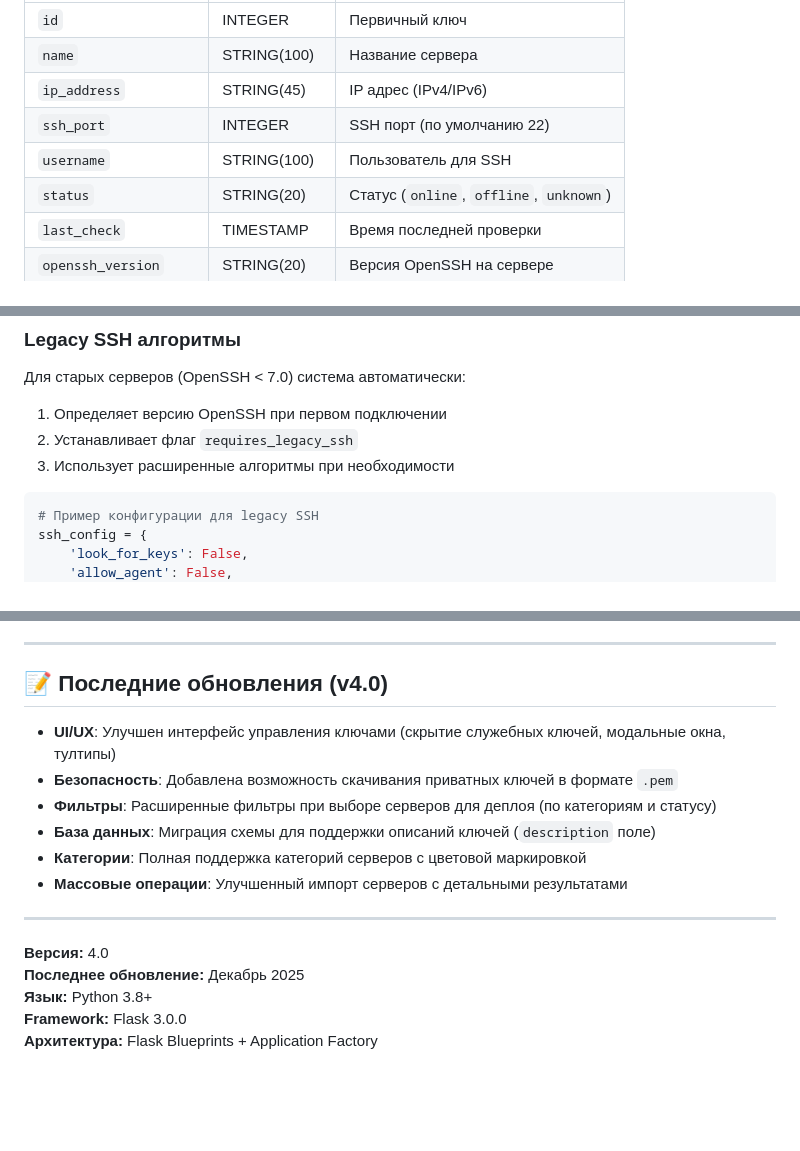
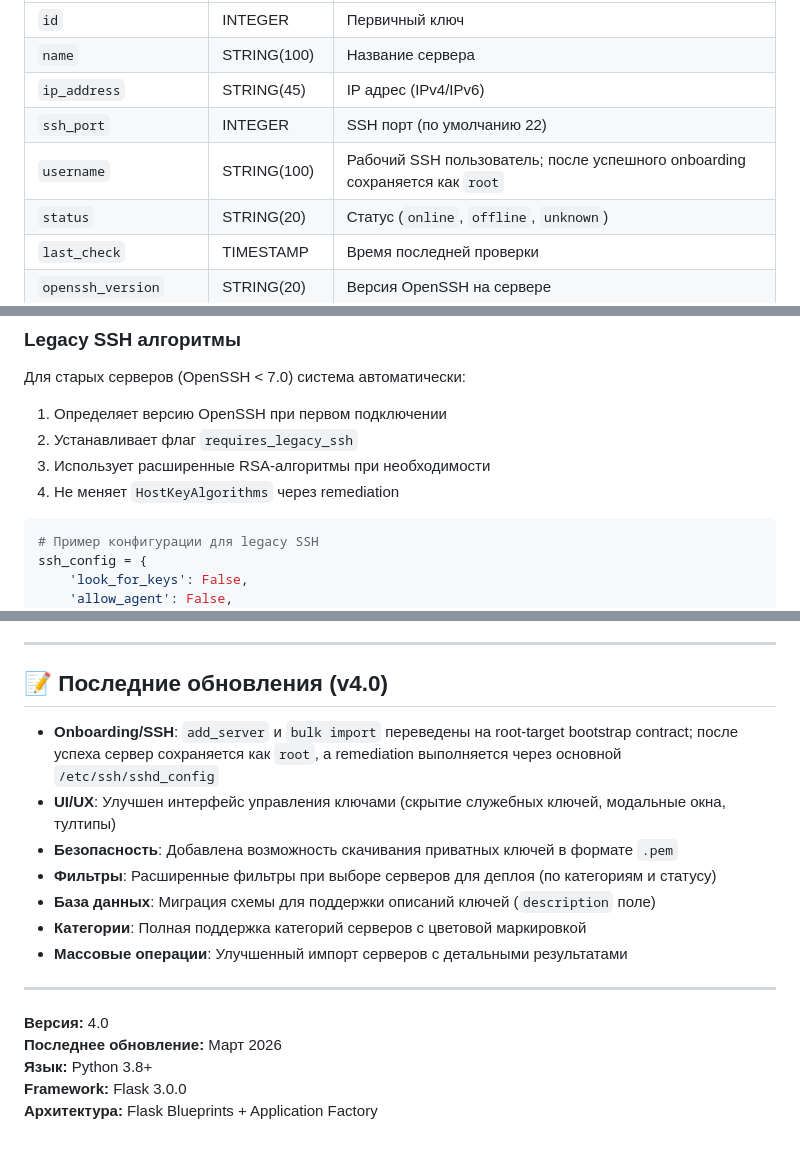
Before and after one commit to aleksandrgrn/vps-access-manager, a Markdown page: README.md, 3 parts joined by grey strips. GitHub-like rendering; blank space fills up the shorter version.

````diff
--- a/README.md
+++ b/README.md
@@ -494,7 +507,7 @@ python seed_db.py
 | `name` | STRING(100) | Название сервера |
 | `ip_address` | STRING(45) | IP адрес (IPv4/IPv6) |
 | `ssh_port` | INTEGER | SSH порт (по умолчанию 22) |
-| `username` | STRING(100) | Пользователь для SSH |
+| `username` | STRING(100) | Рабочий SSH пользователь; после успешного onboarding сохраняется как `root` |
 | `status` | STRING(20) | Статус (`online`, `offline`, `unknown`) |
 | `last_check` | TIMESTAMP | Время последней проверки |
 | `openssh_version` | STRING(20) | Версия OpenSSH на сервере |
@@ -715,7 +742,8 @@ decrypted = cipher.decrypt(encrypted)
 
 1. Определяет версию OpenSSH при первом подключении
 2. Устанавливает флаг `requires_legacy_ssh`
-3. Использует расширенные алгоритмы при необходимости
+3. Использует расширенные RSA-алгоритмы при необходимости
+4. Не меняет `HostKeyAlgorithms` через remediation
 
 ```python
 # Пример конфигурации для legacy SSH
@@ -774,6 +802,7 @@ ssh_config = {
 
 ## 📝 Последние обновления (v4.0)
 
+- **Onboarding/SSH**: `add_server` и `bulk import` переведены на root-target bootstrap contract; после успеха сервер сохраняется как `root`, а remediation выполняется через основной `/etc/ssh/sshd_config`
 - **UI/UX**: Улучшен интерфейс управления ключами (скрытие служебных ключей, модальные окна, тултипы)
 - **Безопасность**: Добавлена возможность скачивания приватных ключей в формате `.pem`
 - **Фильтры**: Расширенные фильтры при выборе серверов для деплоя (по категориям и статусу)
@@ -784,7 +813,7 @@ ssh_config = {
 ---
 
 **Версия:** 4.0
-**Последнее обновление:** Декабрь 2025
+**Последнее обновление:** Март 2026
 **Язык:** Python 3.8+
 **Framework:** Flask 3.0.0
 **Архитектура:** Flask Blueprints + Application Factory
````
Also changed, not shown: other parts of README.md (+43 -16 lines).
